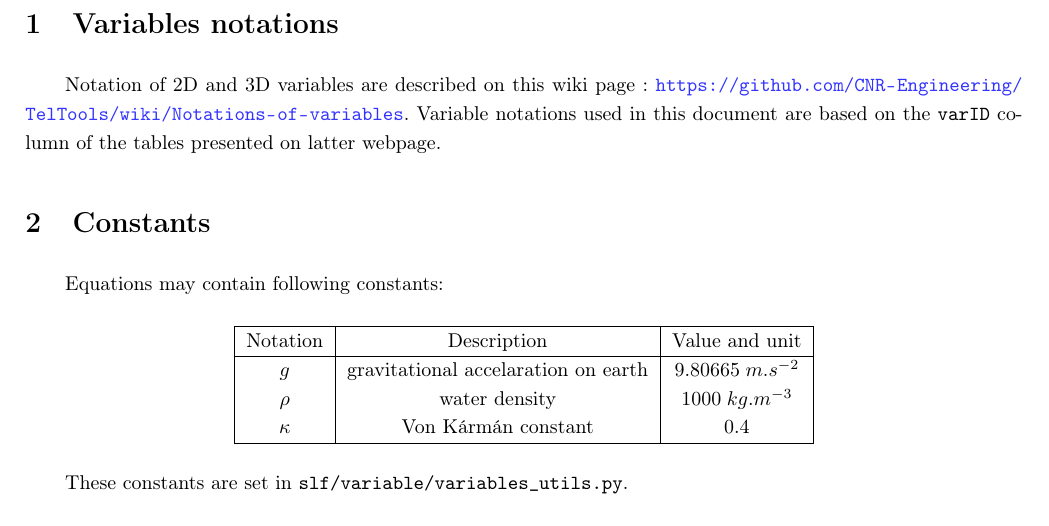
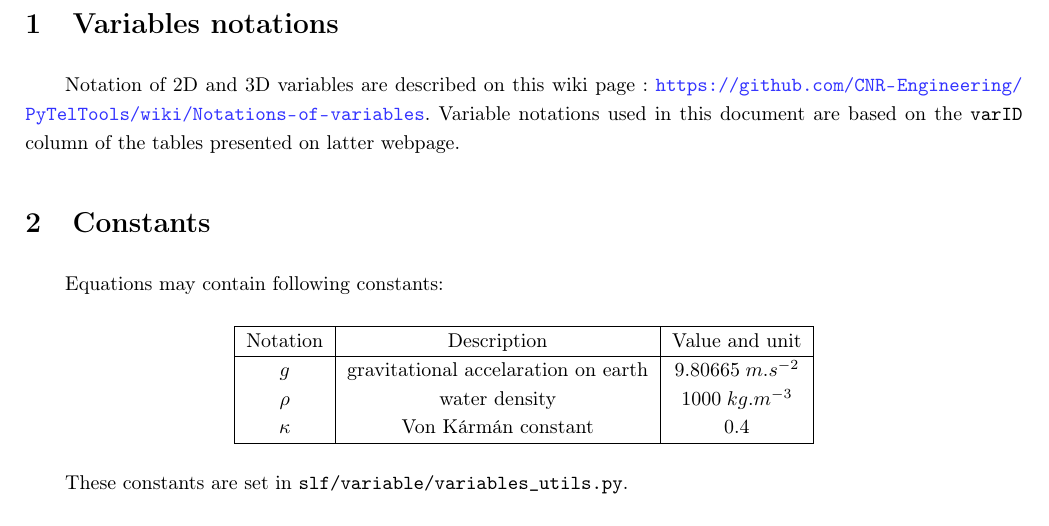
Before and after one commit to CNR-Engineering/PyTelTools_media, a LaTeX document (latex/equations.tex): part of page 2 of 3, cut so that both start at the same text. Compiled offline with pdfLaTeX.

Commit message:
Project renaming PyTelTools

```diff
--- a/latex/equations.tex
+++ b/latex/equations.tex
@@ -73,7 +73,7 @@
 
 \section{Variables notations}
 
-Notation of 2D and 3D variables are described on this wiki page : \url{https://github.com/CNR-Engineering/TelTools/wiki/Notations-of-variables}.
+Notation of 2D and 3D variables are described on this wiki page : \url{https://github.com/CNR-Engineering/PyTelTools/wiki/Notations-of-variables}.
 Variable notations used in this document are based on the \texttt{varID} column of the tables presented on latter webpage.
 
 \section{Constants}
```
